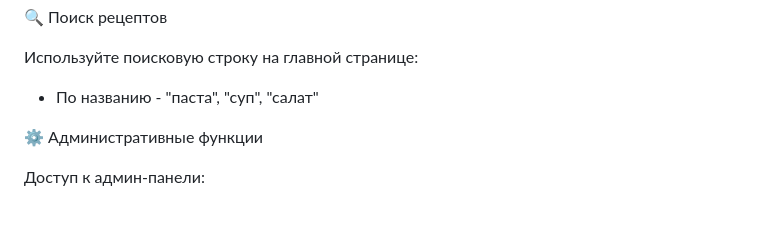
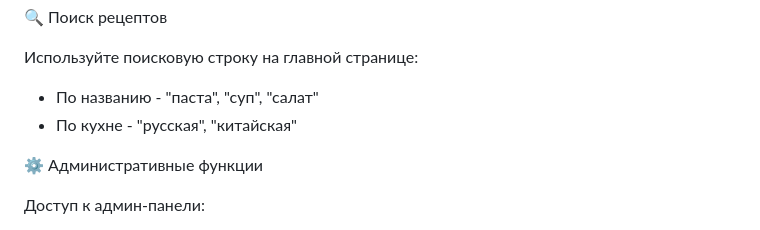
Before and after one commit to Faziktop/recipe-collection, a Markdown page: README.md, the part around the change. Rendered like a GitHub page.

```diff
--- a/README.md
+++ b/README.md
@@ -175,6 +175,7 @@ recipe-collection/
 
 Используйте поисковую строку на главной странице:
 - По названию - "паста", "суп", "салат"
+- По кухне - "русская", "китайская"
 
  ⚙️ Административные функции
 
```
